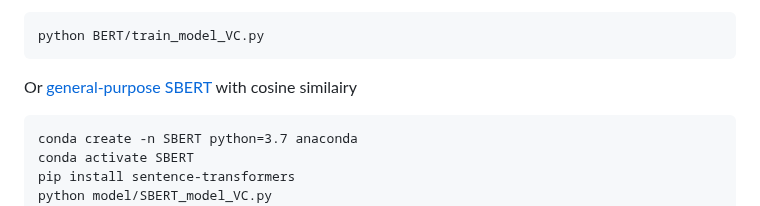
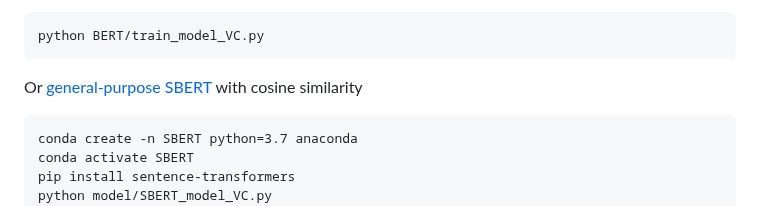
Before and after one commit to ahmedssabir/Belief-Revision-Score, a Markdown page: README.md, the part around the change. Rendered like a GitHub page.

````diff
--- a/README.md
+++ b/README.md
@@ -127,7 +127,7 @@ Using fine-tuning BERT
 ```
 python BERT/train_model_VC.py
 ```
-Or [general-purpose SBERT](https://github.com/UKPLab/sentence-transformers) with cosine similairy
+Or [general-purpose SBERT](https://github.com/UKPLab/sentence-transformers) with cosine similarity
 
 ```
 conda create -n SBERT python=3.7 anaconda
````
